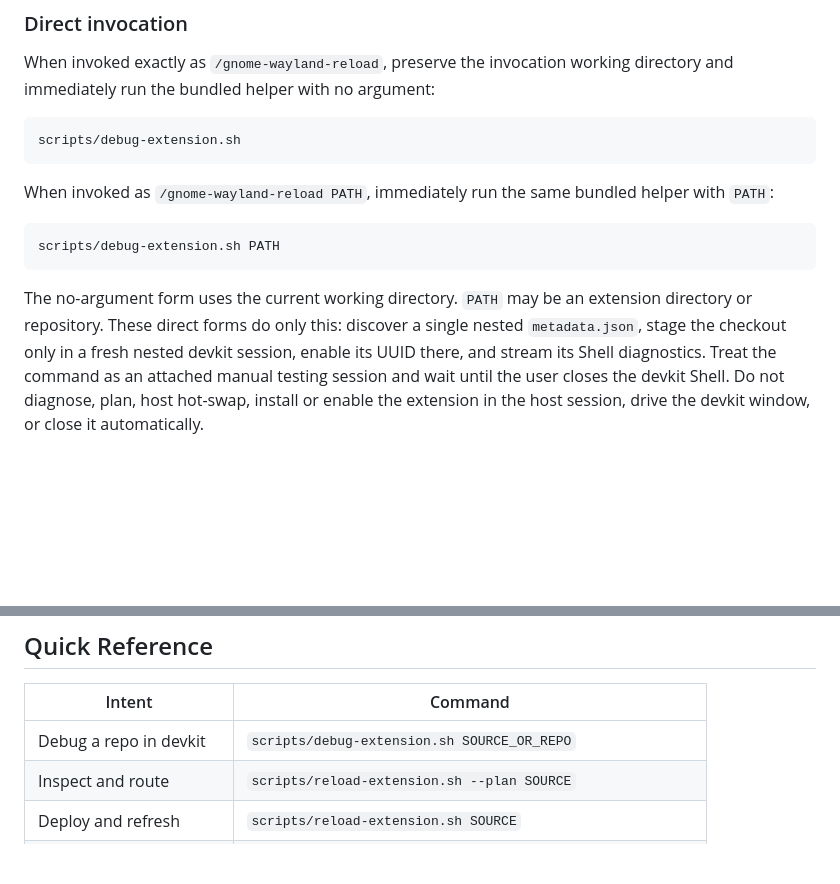
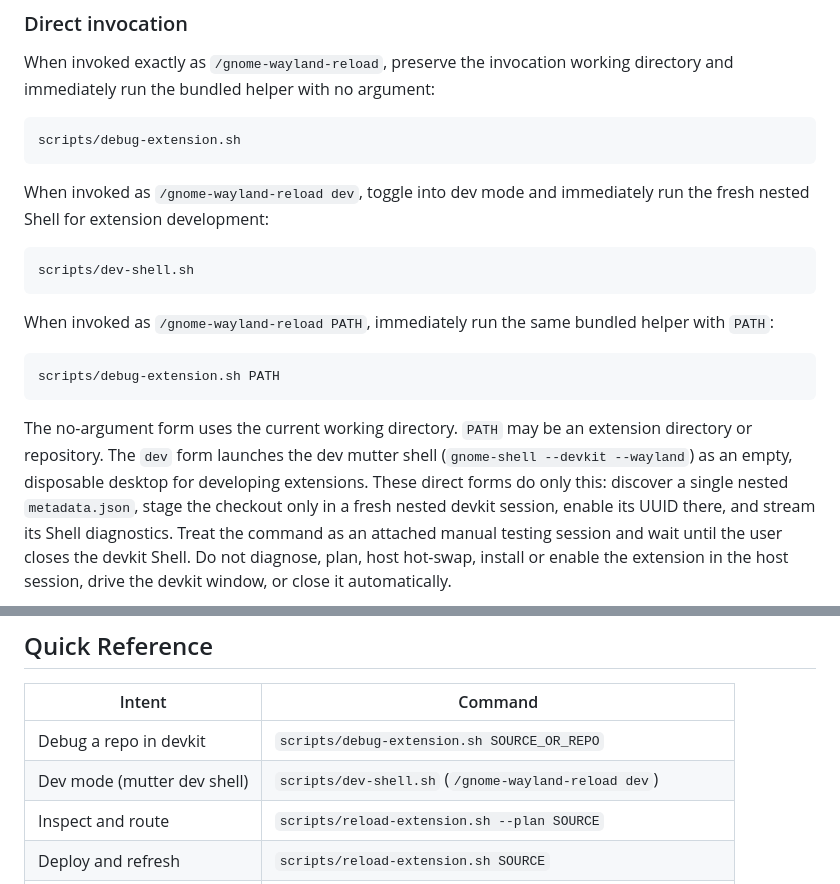
Before and after one commit to ryanraposo/gnome-wayland-reload, a Markdown page: SKILL.md, 2 parts joined by grey strips. GitHub-like rendering; blank space fills up the shorter version.

Commit message:
Add /gnome-wayland-reload dev toggle for dev mutter shell

````diff
--- a/SKILL.md
+++ b/SKILL.md
@@ -41,6 +41,12 @@ working directory and immediately run the bundled helper with no argument:
 scripts/debug-extension.sh
 ```
 
+When invoked as `/gnome-wayland-reload dev`, toggle into dev mode and immediately run the fresh nested Shell for extension development:
+
+```bash
+scripts/dev-shell.sh
+```
+
 When invoked as `/gnome-wayland-reload PATH`, immediately run the same bundled
 helper with `PATH`:
 
@@ -49,7 +55,7 @@ scripts/debug-extension.sh PATH
 ```
 
 The no-argument form uses the current working directory. `PATH` may be an
-extension directory or repository. These direct forms do only this: discover
+extension directory or repository. The `dev` form launches the dev mutter shell (`gnome-shell --devkit --wayland`) as an empty, disposable desktop for developing extensions. These direct forms do only this: discover
 a single nested `metadata.json`, stage the checkout only in a fresh nested
 devkit session, enable its UUID there, and stream its Shell diagnostics. Treat
 the command as an attached manual testing session and wait until the user
@@ -72,6 +78,7 @@ reported by the planner.
 | Intent | Command |
 |---|---|
 | Debug a repo in devkit | `scripts/debug-extension.sh SOURCE_OR_REPO` |
+| Dev mode (mutter dev shell) | `scripts/dev-shell.sh` (`/gnome-wayland-reload dev`) |
 | Inspect and route | `scripts/reload-extension.sh --plan SOURCE` |
 | Deploy and refresh | `scripts/reload-extension.sh SOURCE` |
 | Lifecycle cleanup | `scripts/recycle-extension.sh UUID` |
````
